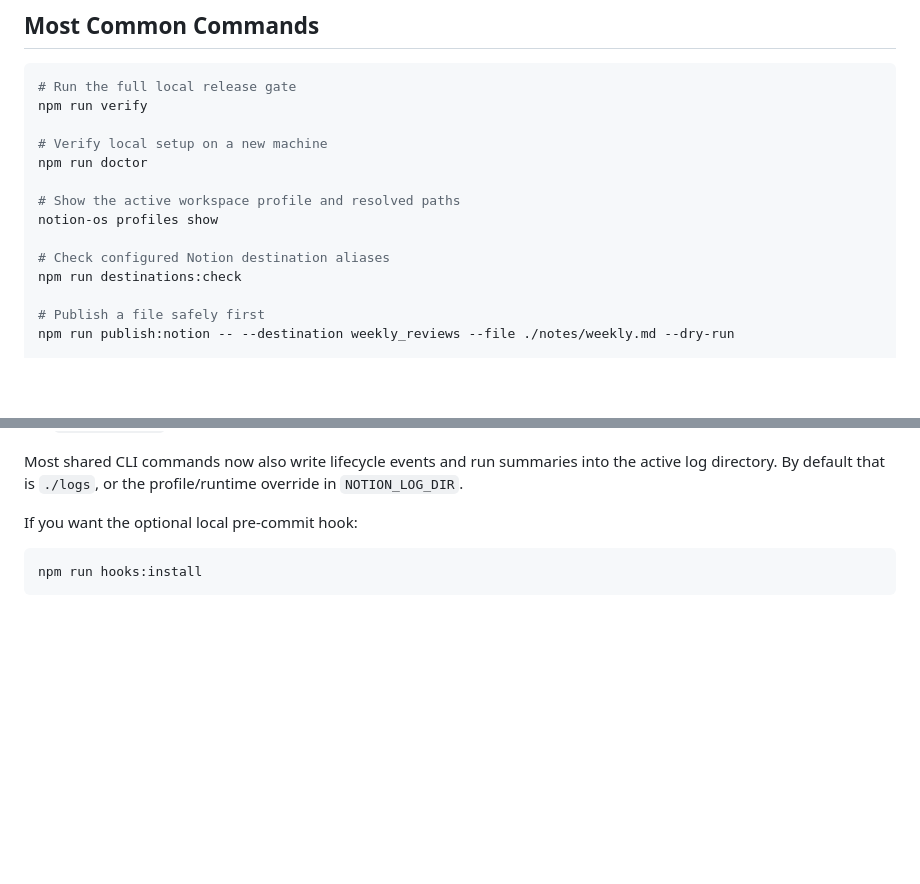
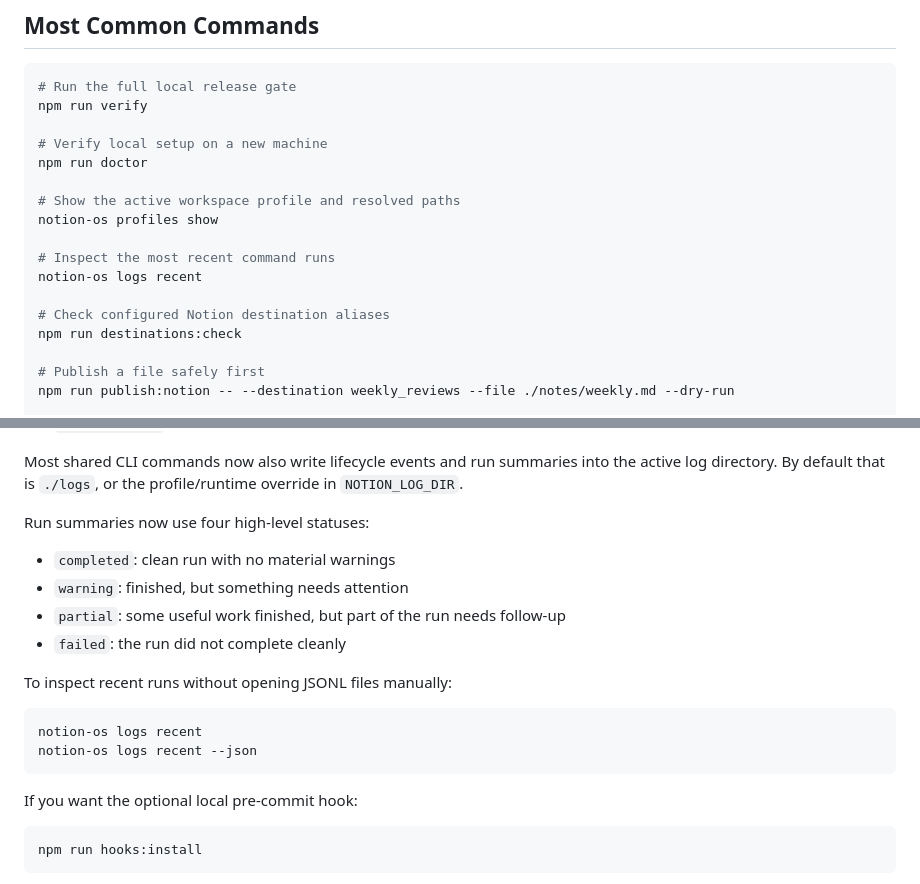
Before and after one commit to saagpatel/notion-operating-system, a Markdown page: README.md, 2 parts joined by grey strips. Drawn GitHub-style; blank space fills up the shorter version.

````diff
--- a/README.md
+++ b/README.md
@@ -76,6 +76,9 @@ npm run doctor
 # Show the active workspace profile and resolved paths
 notion-os profiles show
 
+# Inspect the most recent command runs
+notion-os logs recent
+
 # Check configured Notion destination aliases
 npm run destinations:check
 
@@ -107,6 +110,20 @@ This runs:
 - `npm run build`
 
 Most shared CLI commands now also write lifecycle events and run summaries into the active log directory. By default that is `./logs`, or the profile/runtime override in `NOTION_LOG_DIR`.
+
+Run summaries now use four high-level statuses:
+
+- `completed`: clean run with no material warnings
+- `warning`: finished, but something needs attention
+- `partial`: some useful work finished, but part of the run needs follow-up
+- `failed`: the run did not complete cleanly
+
+To inspect recent runs without opening JSONL files manually:
+
+```bash
+notion-os logs recent
+notion-os logs recent --json
+```
 
 If you want the optional local pre-commit hook:
 
````
Also changed, not shown: HANDOFF.md (+17 -5 lines), docs/repo-post-phase4-roadmap.md (+20 -11 lines).
